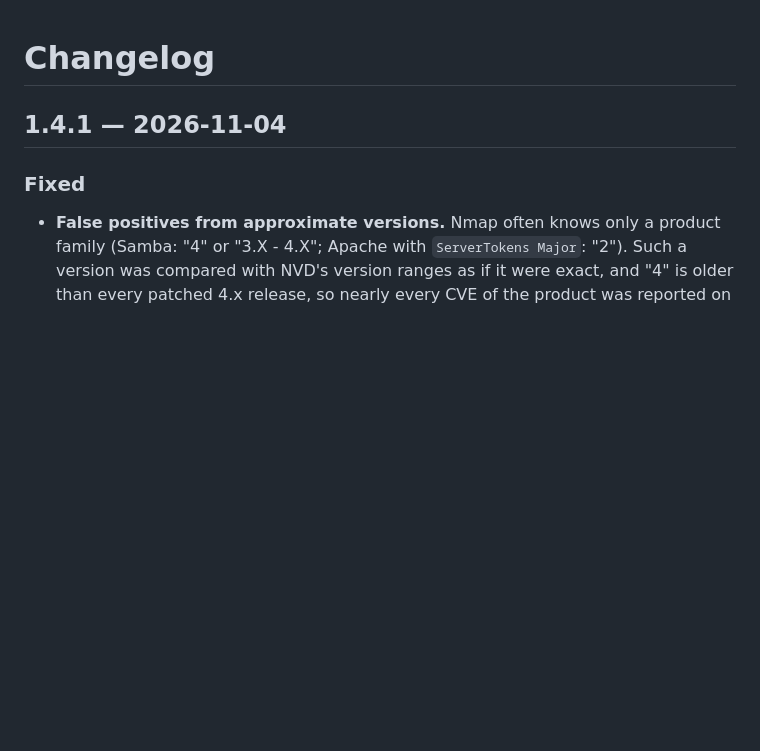
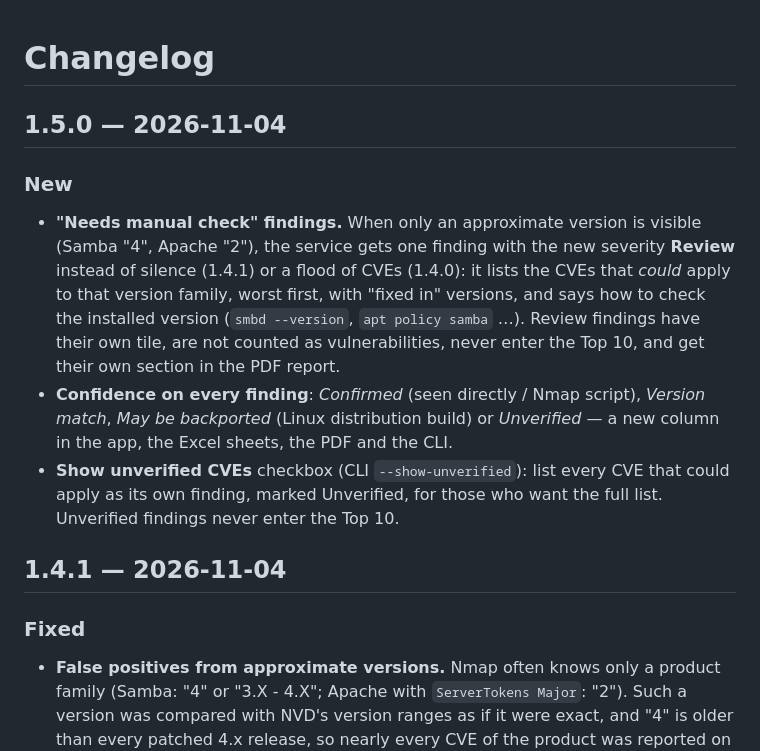
Before and after one commit to ProtonOS-Linux/proton-network-scanner, a Markdown page: CHANGELOG.md, the part around the change. Rendered like a GitHub page; blank space fills up the shorter version.

```diff
--- a/CHANGELOG.md
+++ b/CHANGELOG.md
@@ -1,4 +1,17 @@
 # Changelog
+
+## 1.5.0 — 2026-11-04
+
+### New
+- **"Needs manual check" findings.** When only an approximate version is visible (Samba "4", Apache "2"), the
+  service gets one finding with the new severity **Review** instead of silence (1.4.1) or a flood of CVEs (1.4.0):
+  it lists the CVEs that *could* apply to that version family, worst first, with "fixed in" versions, and says
+  how to check the installed version (`smbd --version`, `apt policy samba` …). Review findings have their own
+  tile, are not counted as vulnerabilities, never enter the Top 10, and get their own section in the PDF report.
+- **Confidence on every finding**: *Confirmed* (seen directly / Nmap script), *Version match*, *May be backported*
+  (Linux distribution build) or *Unverified* — a new column in the app, the Excel sheets, the PDF and the CLI.
+- **Show unverified CVEs** checkbox (CLI `--show-unverified`): list every CVE that could apply as its own
+  finding, marked Unverified, for those who want the full list. Unverified findings never enter the Top 10.
 
 ## 1.4.1 — 2026-11-04
 
```
Also changed, not shown: README.md (+3 -0 lines), docs/SECURITY-REVIEW.md (+5 -3 lines), docs/screenshot-review.png (added), 15 other files.
